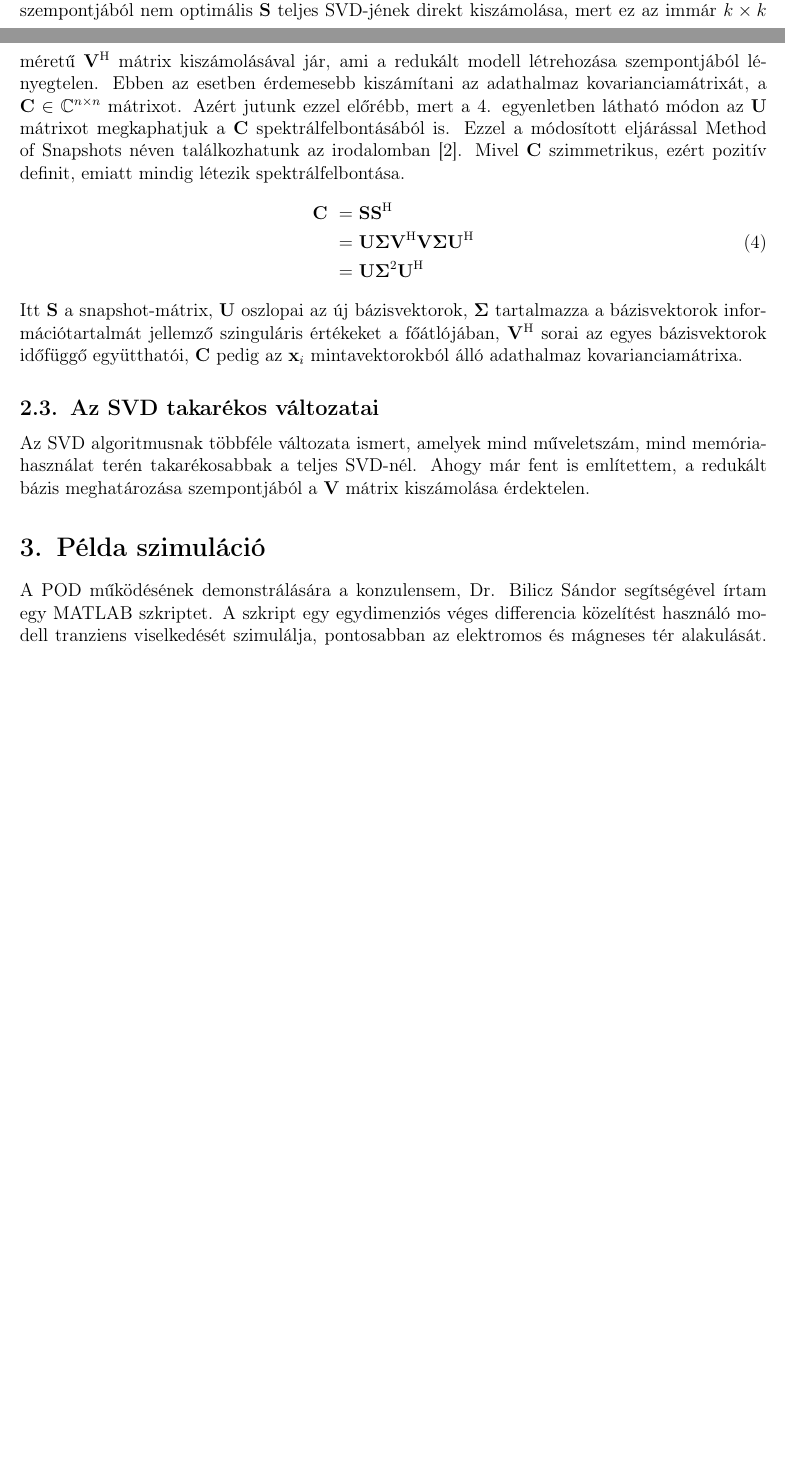
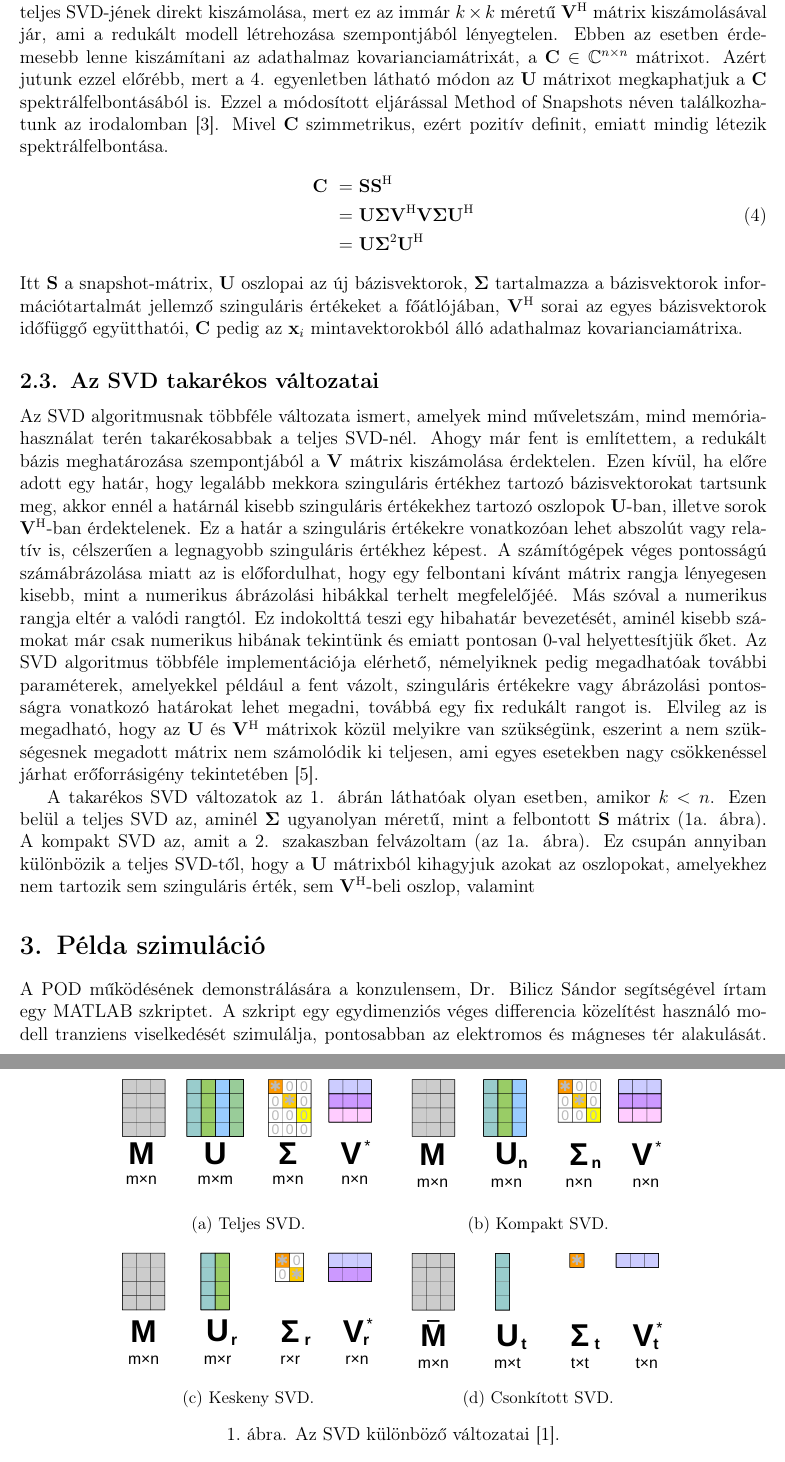
Before and after one commit to Gibigabcsusz/onlab2, a LaTeX document (dolgozat/onlab2.tex): two parts of pages 4 and 5 of 10 before the commit and two parts of pages 5 and 6 of 11 after it, joined at a grey line, cut so that both start at the same text, the shorter picture padded with empty space. Compiled offline with pdfLaTeX.

Commit message:
"SVD ábra és leírás javítás"

```diff
--- a/dolgozat/onlab2.tex
+++ b/dolgozat/onlab2.tex
@@ -18,10 +18,10 @@
 %\usepackage{amssymb}
 \usepackage{graphicx}
 %\usepackage[hang]{caption}
-%\usepackage{subcaption}
+\usepackage{subcaption}
 %\usepackage{enumerate}
 %\usepackage{psfrag}
-\usepackage{siunitx}
+%\usepackage{siunitx}
 \usepackage[left=20mm,right=20mm,top=20mm,bottom=25mm]{geometry}
 %\usepackage[left=10mm,right=10mm,top=10mm,bottom=15mm]{geometry} %landscape
 %\usepackage[hyphenbreaks]{breakurl}
@@ -32,7 +32,7 @@
 %\usepackage{listings}
 %\usepackage{cite}
 %\usepackage{csquotes}
-%\usepackage[range-phrase=--, range-units=single]{siunitx}
+\usepackage[range-phrase=--, range-units=single]{siunitx}
 \usepackage{xcolor}
 \usepackage[a-3u]{pdfx}
 \hypersetup{
@@ -123,7 +128,7 @@
             \end{align}
             Más szemszögből megközelítve a ${\bf \adj{V}}$ értelmezését, $v_{j,i}$, tehát ${\bf \adj{V}}$ $j$-edik sorának $i$-edik eleme (${\bf v}_i$ $j$-edik eleme) jelenti ${\bf u}_j \sigma_j$ hozzájárulását vagy súlyát ${\bf x}_i$-hez.
             \par
-            Az ellenkező esetben, amikor $k$ nagy és emiatt $m=min\{n,k\}=n$, már számításigény szempontjából nem optimális ${\bf S}$ teljes SVD-jének direkt kiszámolása, mert ez az immár $k \times k$ méretű ${\bf \adj{V}}$ mátrix kiszámolásával jár, ami a redukált modell létrehozása szempontjából lényegtelen. Ebben az esetben érdemesebb kiszámítani az adathalmaz kovarianciamátrixát, a ${\bf C} \in \mathbb{C}^{n \times n}$ mátrixot. Azért jutunk ezzel előrébb, mert \aref{equ:kovariancia}. egyenletben látható módon az ${\bf U}$ mátrixot megkaphatjuk a ${\bf C}$ spektrálfelbontásából is. Ezzel a módosított eljárással Method of Snapshots néven találkozhatunk az irodalomban \cite{Chatterjee2000}. Mivel ${\bf C}$ szimmetrikus, ezért pozitív definit, emiatt mindig létezik spektrálfelbontása.
+            Az ellenkező esetben, amikor $k\gg n$, már számításigény szempontjából nem optimális ${\bf S}$ teljes SVD-jének direkt kiszámolása, mert ez az immár $k \times k$ méretű ${\bf \adj{V}}$ mátrix kiszámolásával jár, ami a redukált modell létrehozása szempontjából lényegtelen. Ebben az esetben érdemesebb lenne kiszámítani az adathalmaz kovarianciamátrixát, a ${\bf C} \in \mathbb{C}^{n \times n}$ mátrixot. Azért jutunk ezzel előrébb, mert \aref{equ:kovariancia}. egyenletben látható módon az ${\bf U}$ mátrixot megkaphatjuk a ${\bf C}$ spektrálfelbontásából is. Ezzel a módosított eljárással Method of Snapshots néven találkozhatunk az irodalomban \cite{Chatterjee00}. Mivel ${\bf C}$ szimmetrikus, ezért pozitív definit, emiatt mindig létezik spektrálfelbontása.
             \begin{align}
             \begin{split}
                 \label{equ:kovariancia}
@@ -134,7 +139,34 @@
             \end{align}
             Itt ${\bf S}$ a snapshot-mátrix, ${\bf U}$ oszlopai az új bázisvektorok, ${\bf \Sigma}$ tartalmazza a bázisvektorok információtartalmát jellemző szinguláris értékeket a főátlójában, ${\bf \adj{V}}$ sorai az egyes bázisvektorok időfüggő együtthatói, ${\bf C}$ pedig az ${\bf x}_i$ mintavektorokból álló adathalmaz kovarianciamátrixa.
         \subsection{Az SVD takarékos változatai}
-            Az SVD algoritmusnak többféle változata ismert, amelyek mind műveletszám, mind memóriahasználat terén takarékosabbak a teljes SVD-nél. Ahogy már fent is említettem, a redukált bázis meghatározása szempontjából a ${\bf V}$ mátrix kiszámolása érdektelen.
+            Az SVD algoritmusnak többféle változata ismert, amelyek mind műveletszám, mind memóriahasználat terén takarékosabbak a teljes SVD-nél. Ahogy már fent is említettem, a redukált bázis meghatározása szempontjából a ${\bf V}$ mátrix kiszámolása érdektelen. Ezen kívül, ha előre adott egy határ, hogy legalább mekkora szinguláris értékhez tartozó bázisvektorokat tartsunk meg, akkor ennél a határnál kisebb szinguláris értékekhez tartozó oszlopok $\bf{U}$-ban, illetve sorok $\adj{\bf{V}}$-ban érdektelenek. Ez a határ a szinguláris értékekre vonatkozóan lehet abszolút vagy relatív is, célszerűen a legnagyobb szinguláris értékhez képest. A számítógépek véges pontosságú számábrázolása miatt az is előfordulhat, hogy egy felbontani kívánt mátrix rangja lényegesen kisebb, mint a numerikus ábrázolási hibákkal terhelt megfelelőjéé. Más szóval a numerikus rangja eltér a valódi rangtól. Ez indokolttá teszi egy hibahatár bevezetését, aminél kisebb számokat már csak numerikus hibának tekintünk és emiatt pontosan 0-val helyettesítjük őket. Az SVD algoritmus többféle implementációja elérhető, némelyiknek pedig megadhatóak további paraméterek, amelyekkel például a fent vázolt, szinguláris értékekre vagy ábrázolási pontosságra vonatkozó határokat lehet megadni, továbbá egy fix redukált rangot is. Elvileg az is megadható, hogy az $\bf{U}$ és $\bf{\adj{V}}$ mátrixok közül melyikre van szükségünk, eszerint a nem szükségesnek megadott mátrix nem számolódik ki teljesen, ami egyes esetekben nagy csökkenéssel járhat erőforrásigény tekintetében \cite{Golub70}.
+            \par
+            A takarékos SVD változatok \aref{fig:reduced_svd_broken}. ábrán láthatóak olyan esetben, amikor $k < n$. Ezen belül a teljes SVD az, aminél $\bf{\Sigma}$ ugyanolyan méretű, mint a felbontott $\bf{S}$ mátrix (\ref{fig:reduced_svd_broken_1}. ábra). A kompakt SVD az, amit \aref{sec:POD}. szakaszban felvázoltam (\aref{fig:reduced_svd_broken_1}. ábra). Ez csupán annyiban különbözik a teljes SVD-től, hogy a $\bf{U}$ mátrixból kihagyjuk azokat az oszlopokat, amelyekhez nem tartozik sem szinguláris érték, sem $\bf{\adj{V}}$-beli oszlop, valamint
+            \begin{figure}[h]
+                \centering
+                \begin{subfigure}{0.38\textwidth}
+                    \includegraphics[width=\textwidth]{kep/reduced_svd_broken_1.pdf}
+                    \caption{Teljes SVD.}
+                    \label{fig:reduced_svd_broken_1}
+                \end{subfigure}
+                \begin{subfigure}{0.38\textwidth}
+                    \includegraphics[width=\textwidth]{kep/reduced_svd_broken_2.pdf}
+                    \caption{Kompakt SVD.}
+                    \label{fig:reduced_svd_broken_2}
+                \end{subfigure}
+                \begin{subfigure}{0.38\textwidth}
+                    \includegraphics[width=\textwidth]{kep/reduced_svd_broken_3.pdf}
+                    \caption{Keskeny SVD.}
+                    \label{fig:reduced_svd_broken_3}
+                \end{subfigure}
+                \begin{subfigure}{0.38\textwidth}
+                    \includegraphics[width=\textwidth]{kep/reduced_svd_broken_4.pdf}
+                    \caption{Csonkított SVD.}
+                    \label{fig:reduced_svd_broken_4}
+                \end{subfigure}
+                \caption{Az SVD különböző változatai \cite{WikipediaSVD}.}
+                \label{fig:reduced_svd_broken}
+            \end{figure}
             %TODO wikipedia szerint thin, compact és truncated. Lehet, hogy föntebb is át kéne írni, hogy hogy érdemes kiszámolni
     \section{Példa szimuláció}
         A POD működésének demonstrálására a konzulensem, Dr. Bilicz Sándor segítségével írtam egy MATLAB szkriptet. A szkript egy egydimenziós véges differencia közelítést használó modell tranziens viselkedését szimulálja, pontosabban az elektromos és mágneses tér alakulását. A megoldást többféleképpen számítja ki, teljes és redukált bázisú változatban is, hogy ezek összehasonlíthatóak legyenek.
```
Also changed, not shown: dolgozat/mybib.bib (+40 -5 lines), dolgozat/kep/Reduced_Singular_Value_Decompositions.svg (added), dolgozat/kep/reduced_svd_broken_1.pdf (added), dolgozat/kep/reduced_svd_broken_2.pdf (added), dolgozat/kep/reduced_svd_broken_3.pdf (added), dolgozat/kep/reduced_svd_broken_4.pdf (added), dolgozat/onlab2.pdf, dolgozat/onlab2.tex (13 more changed lines), 2 other files.
